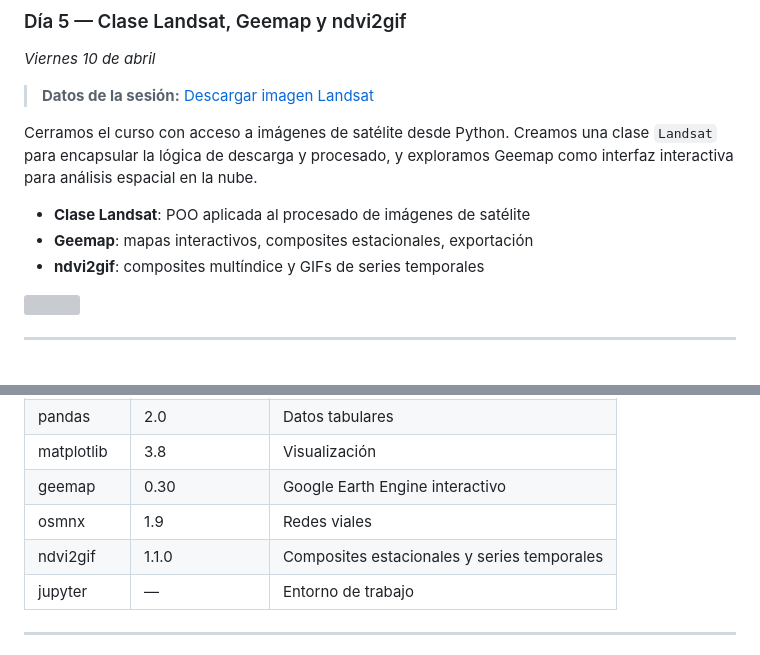
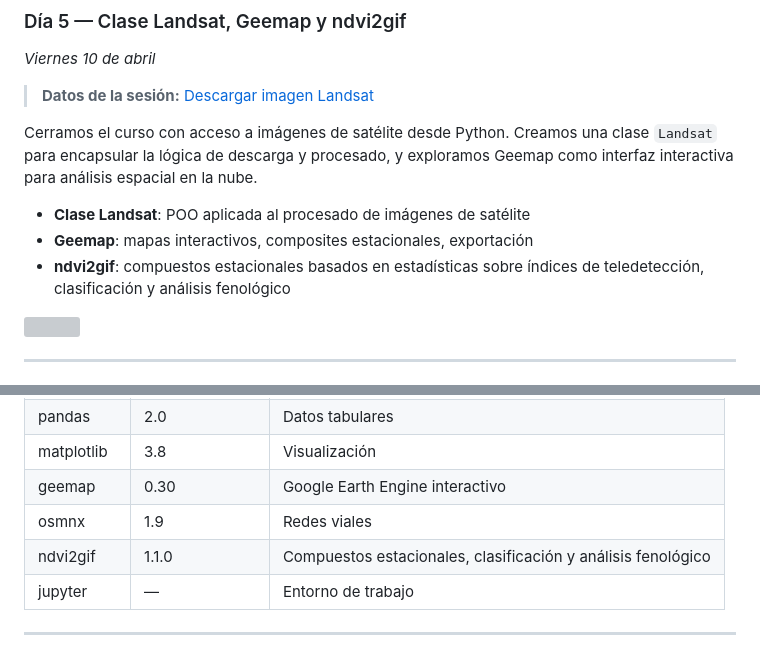
Before and after one commit to Digdgeo/Geopython_2026, a Markdown page: README.md, 2 parts joined by grey strips. Drawn GitHub-style; grey boxes are pictures that could not be loaded.

Commit message:
README: improve ndvi2gif description

```diff
--- a/README.md
+++ b/README.md
@@ -128,7 +128,7 @@ Cerramos el curso con acceso a imágenes de satélite desde Python. Creamos una
 
 - **Clase Landsat**: POO aplicada al procesado de imágenes de satélite
 - **Geemap**: mapas interactivos, composites estacionales, exportación
-- **ndvi2gif**: composites multíndice y GIFs de series temporales
+- **ndvi2gif**: compuestos estacionales basados en estadísticas sobre índices de teledetección, clasificación y análisis fenológico
 
 ![](https://i.imgur.com/Vwt3r1r.png)
 
@@ -147,7 +147,7 @@ Cerramos el curso con acceso a imágenes de satélite desde Python. Creamos una
 | matplotlib | 3.8 | Visualización |
 | geemap | 0.30 | Google Earth Engine interactivo |
 | osmnx | 1.9 | Redes viales |
-| ndvi2gif | 1.1.0 | Composites estacionales y series temporales |
+| ndvi2gif | 1.1.0 | Compuestos estacionales, clasificación y análisis fenológico |
 | jupyter | — | Entorno de trabajo |
 
 ---
```
